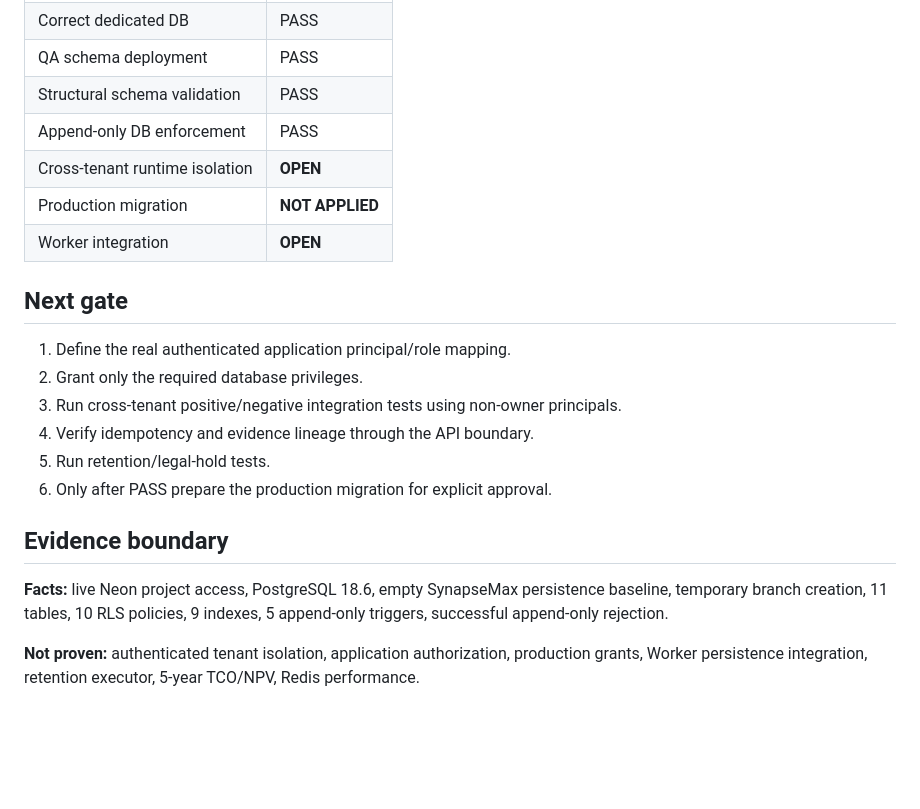
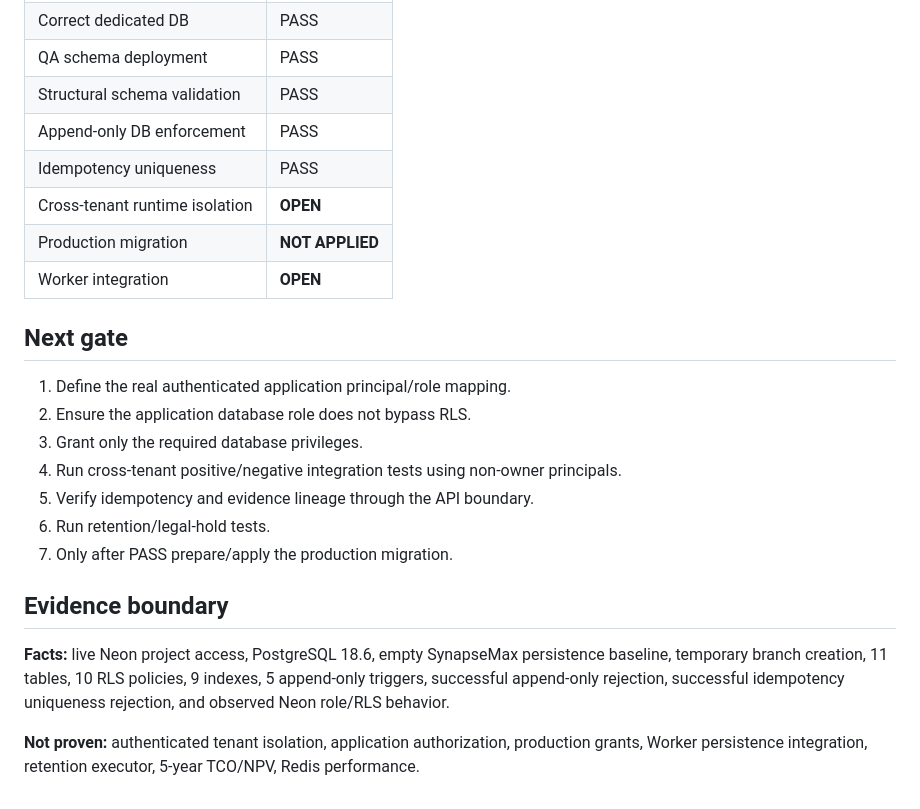
Before and after one commit to knyavik-stack/synapsemax, a Markdown page: docs/PERSISTENCE_LIVE_NEON_VALIDATION_2026-09-17.md, the part around one of its changes. Rendered like a GitHub page; blank space fills up the shorter version.

```diff
--- a/docs/PERSISTENCE_LIVE_NEON_VALIDATION_2026-09-17.md
+++ b/docs/PERSISTENCE_LIVE_NEON_VALIDATION_2026-09-17.md
@@ -115,6 +136,7 @@ This validation does not claim direct revenue uplift. Its financial purpose is t
 | QA schema deployment | PASS |
 | Structural schema validation | PASS |
 | Append-only DB enforcement | PASS |
+| Idempotency uniqueness | PASS |
 | Cross-tenant runtime isolation | **OPEN** |
 | Production migration | **NOT APPLIED** |
 | Worker integration | **OPEN** |
@@ -122,14 +144,15 @@ This validation does not claim direct revenue uplift. Its financial purpose is t
 ## Next gate
 
 1. Define the real authenticated application principal/role mapping.
-2. Grant only the required database privileges.
-3. Run cross-tenant positive/negative integration tests using non-owner principals.
-4. Verify idempotency and evidence lineage through the API boundary.
-5. Run retention/legal-hold tests.
-6. Only after PASS prepare the production migration for explicit approval.
+2. Ensure the application database role does not bypass RLS.
+3. Grant only the required database privileges.
+4. Run cross-tenant positive/negative integration tests using non-owner principals.
+5. Verify idempotency and evidence lineage through the API boundary.
+6. Run retention/legal-hold tests.
+7. Only after PASS prepare/apply the production migration.
 
 ## Evidence boundary
 
-**Facts:** live Neon project access, PostgreSQL 18.6, empty SynapseMax persistence baseline, temporary branch creation, 11 tables, 10 RLS policies, 9 indexes, 5 append-only triggers, successful append-only rejection.
+**Facts:** live Neon project access, PostgreSQL 18.6, empty SynapseMax persistence baseline, temporary branch creation, 11 tables, 10 RLS policies, 9 indexes, 5 append-only triggers, successful append-only rejection, successful idempotency uniqueness rejection, and observed Neon role/RLS behavior.
 
 **Not proven:** authenticated tenant isolation, application authorization, production grants, Worker persistence integration, retention executor, 5-year TCO/NPV, Redis performance.
```
Also changed, not shown: other parts of docs/PERSISTENCE_LIVE_NEON_VALIDATION_2026-09-17.md (+29 -8 lines).
